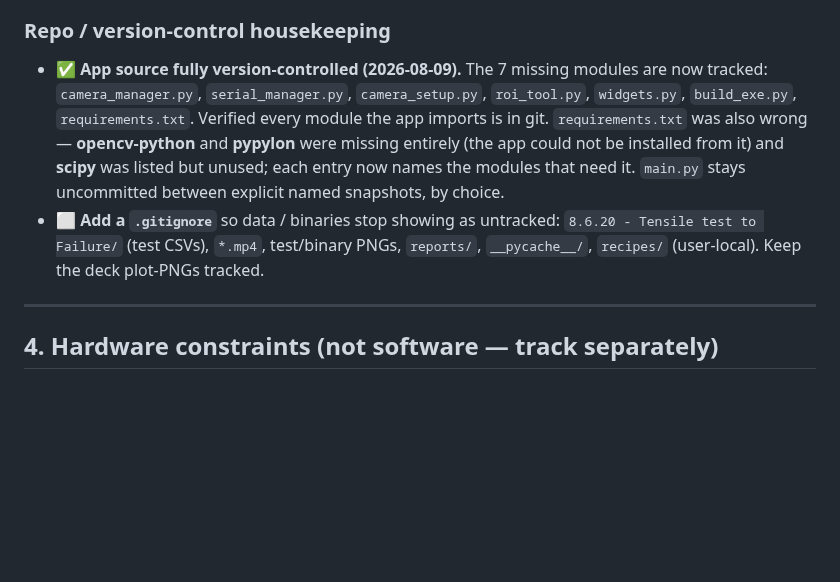
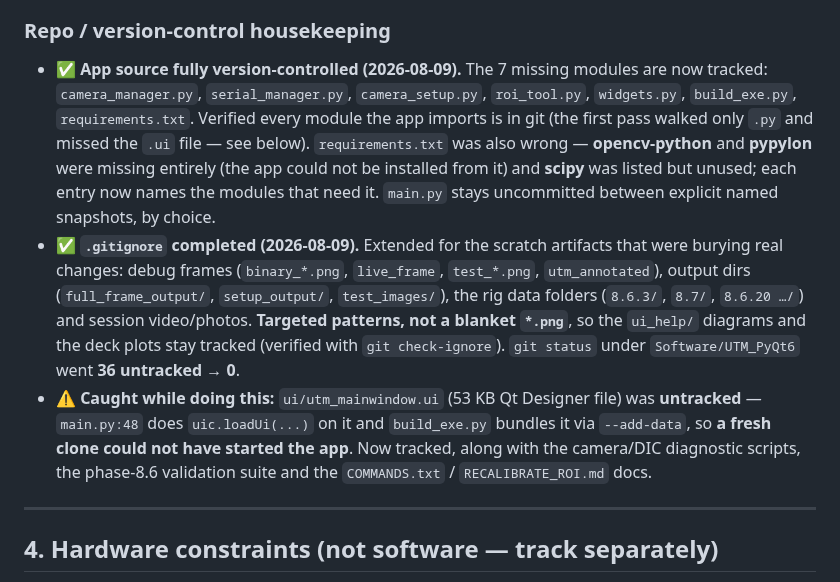
Before and after one commit to cenmir/UTM, a Markdown page: Software/UTM_PyQt6/ROADMAP.md, the part around the change. Drawn GitHub-style; blank space fills up the shorter version.

Commit message:
ROADMAP: gitignore done; record the untracked .ui file that would have broken a fresh clone
Co-Authored-By: Claude Opus 4.8 <noreply@anthropic.com>

```diff
--- a/Software/UTM_PyQt6/ROADMAP.md
+++ b/Software/UTM_PyQt6/ROADMAP.md
@@ -58,8 +58,9 @@ _Last updated: 2026-07-29 — full rig-test campaign complete (see `TESTING_TODO
 - ⬜ **Deferred script migration:** `v6a_plots.py` / `v6a_analyze.py` → shared `utm_analysis` (when it grows a live-plotting return).
 
 ### Repo / version-control housekeeping
-- ✅ **App source fully version-controlled (2026-08-09).** The 7 missing modules are now tracked: `camera_manager.py`, `serial_manager.py`, `camera_setup.py`, `roi_tool.py`, `widgets.py`, `build_exe.py`, `requirements.txt`. Verified every module the app imports is in git. `requirements.txt` was also wrong — **opencv-python** and **pypylon** were missing entirely (the app could not be installed from it) and **scipy** was listed but unused; each entry now names the modules that need it. `main.py` stays uncommitted between explicit named snapshots, by choice.
-- ⬜ **Add a `.gitignore`** so data / binaries stop showing as untracked: `8.6.20 - Tensile test to Failure/` (test CSVs), `*.mp4`, test/binary PNGs, `reports/`, `__pycache__/`, `recipes/` (user-local). Keep the deck plot-PNGs tracked.
+- ✅ **App source fully version-controlled (2026-08-09).** The 7 missing modules are now tracked: `camera_manager.py`, `serial_manager.py`, `camera_setup.py`, `roi_tool.py`, `widgets.py`, `build_exe.py`, `requirements.txt`. Verified every module the app imports is in git (the first pass walked only `.py` and missed the `.ui` file — see below). `requirements.txt` was also wrong — **opencv-python** and **pypylon** were missing entirely (the app could not be installed from it) and **scipy** was listed but unused; each entry now names the modules that need it. `main.py` stays uncommitted between explicit named snapshots, by choice.
+- ✅ **`.gitignore` completed (2026-08-09).** Extended for the scratch artifacts that were burying real changes: debug frames (`binary_*.png`, `live_frame`, `test_*.png`, `utm_annotated`), output dirs (`full_frame_output/`, `setup_output/`, `test_images/`), the rig data folders (`8.6.3/`, `8.7/`, `8.6.20 …/`) and session video/photos. **Targeted patterns, not a blanket `*.png`**, so the `ui_help/` diagrams and the deck plots stay tracked (verified with `git check-ignore`). `git status` under `Software/UTM_PyQt6` went **36 untracked → 0**.
+- ⚠️ **Caught while doing this:** `ui/utm_mainwindow.ui` (53 KB Qt Designer file) was **untracked** — `main.py:48` does `uic.loadUi(...)` on it and `build_exe.py` bundles it via `--add-data`, so **a fresh clone could not have started the app**. Now tracked, along with the camera/DIC diagnostic scripts, the phase-8.6 validation suite and the `COMMANDS.txt` / `RECALIBRATE_ROI.md` docs.
 
 ---
 
```
